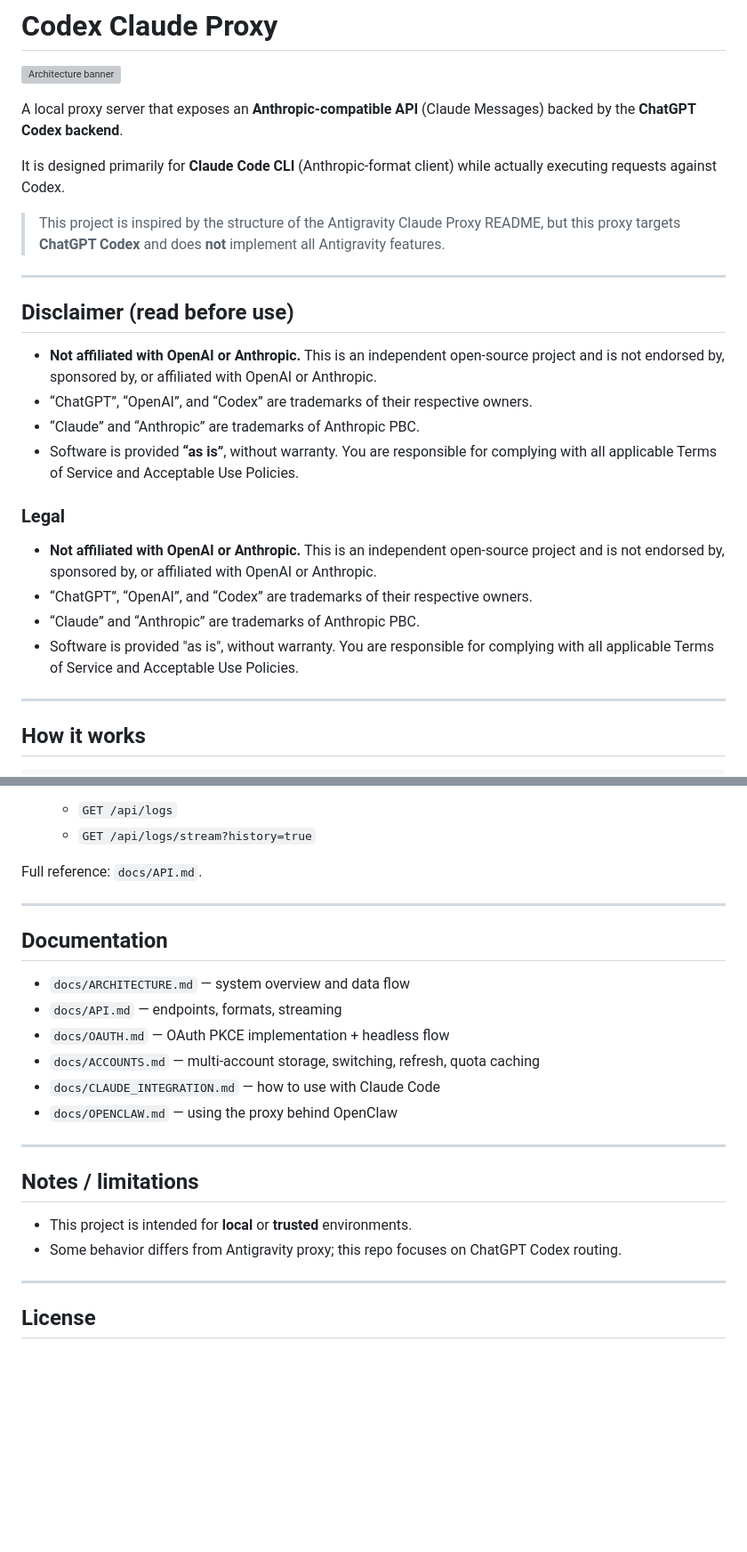
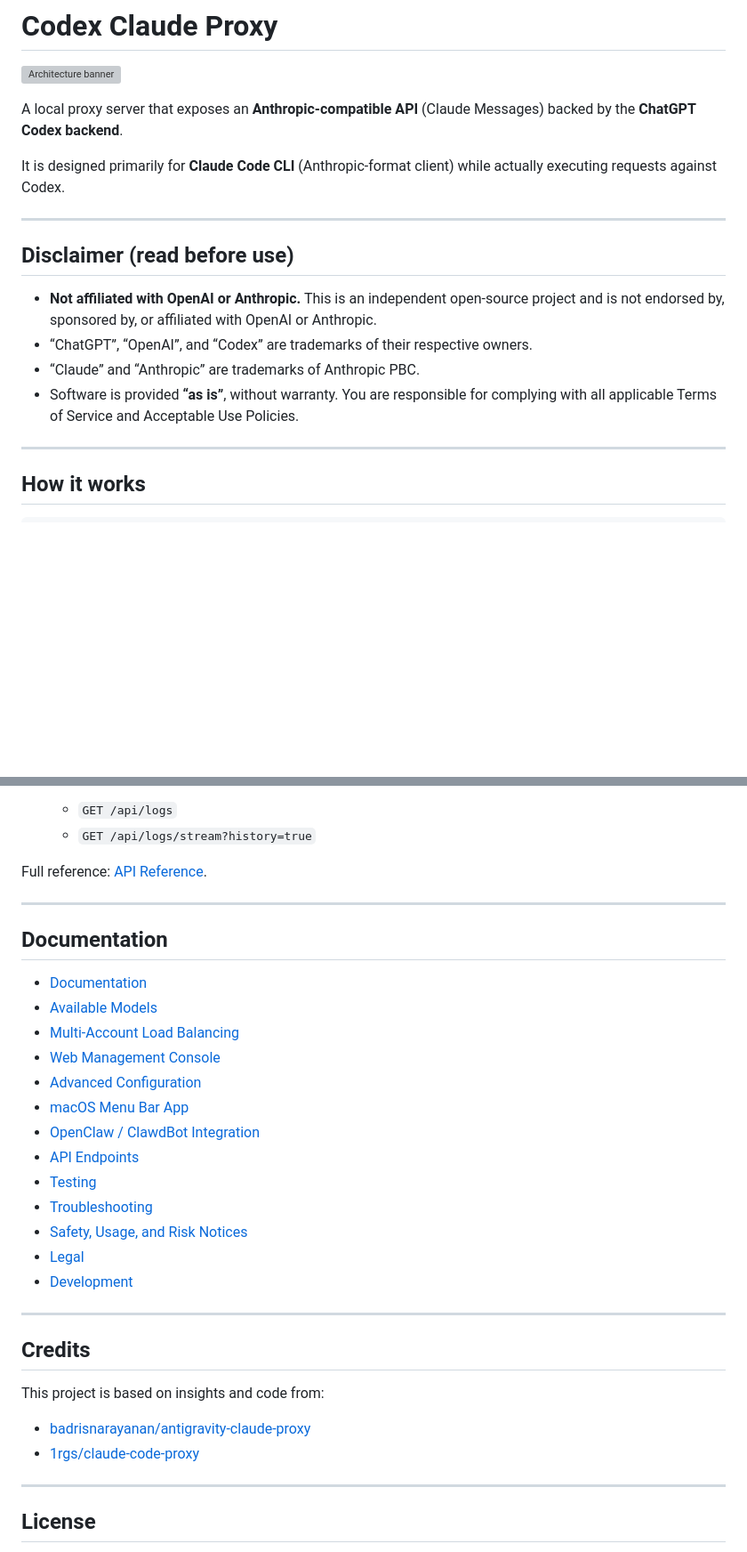
Before and after one commit to Ayush-Kotlin-Dev/codex-claude-proxy, a Markdown page: README.md, 2 parts joined by grey strips. Shown at 89% size. Drawn GitHub-style; blank space fills up the shorter version; grey boxes are pictures that could not be loaded.

Commit message:
docs: align README structure

```diff
--- a/README.md
+++ b/README.md
@@ -6,7 +6,6 @@ A local proxy server that exposes an **Anthropic-compatible API** (Claude Messag
 
 It is designed primarily for **Claude Code CLI** (Anthropic-format client) while actually executing requests against Codex.
 
-> This project is inspired by the structure of the Antigravity Claude Proxy README, but this proxy targets **ChatGPT Codex** and does **not** implement all Antigravity features.
 
 ---
 
@@ -16,13 +15,6 @@ It is designed primarily for **Claude Code CLI** (Anthropic-format client) while
 - “ChatGPT”, “OpenAI”, and “Codex” are trademarks of their respective owners.
 - “Claude” and “Anthropic” are trademarks of Anthropic PBC.
 - Software is provided **“as is”**, without warranty. You are responsible for complying with all applicable Terms of Service and Acceptable Use Policies.
-
-### Legal
-
-- **Not affiliated with OpenAI or Anthropic.** This is an independent open-source project and is not endorsed by, sponsored by, or affiliated with OpenAI or Anthropic.
-- “ChatGPT”, “OpenAI”, and “Codex” are trademarks of their respective owners.
-- “Claude” and “Anthropic” are trademarks of Anthropic PBC.
-- Software is provided "as is", without warranty. You are responsible for complying with all applicable Terms of Service and Acceptable Use Policies.
 
 ---
 
@@ -215,25 +207,34 @@ More details: `docs/CLAUDE_INTEGRATION.md`.
   - `GET /api/logs`
   - `GET /api/logs/stream?history=true`
 
-Full reference: `docs/API.md`.
+Full reference: [API Reference](./docs/API.md).
 
 ---
 
 ## Documentation
 
-- `docs/ARCHITECTURE.md` — system overview and data flow
-- `docs/API.md` — endpoints, formats, streaming
-- `docs/OAUTH.md` — OAuth PKCE implementation + headless flow
-- `docs/ACCOUNTS.md` — multi-account storage, switching, refresh, quota caching
-- `docs/CLAUDE_INTEGRATION.md` — how to use with Claude Code
-- `docs/OPENCLAW.md` — using the proxy behind OpenClaw
+- [Documentation](./docs/ARCHITECTURE.md)
+- [Available Models](./docs/API.md)
+- [Multi-Account Load Balancing](./docs/ACCOUNTS.md)
+- [Web Management Console](./docs/ARCHITECTURE.md)
+- [Advanced Configuration](./docs/API.md)
+- [macOS Menu Bar App](./docs/ARCHITECTURE.md)
+- [OpenClaw / ClawdBot Integration](./docs/OPENCLAW.md)
+- [API Endpoints](./docs/API.md)
+- [Testing](./docs/API.md)
+- [Troubleshooting](./docs/API.md)
+- [Safety, Usage, and Risk Notices](./docs/ARCHITECTURE.md)
+- [Legal](./docs/ARCHITECTURE.md)
+- [Development](./docs/ARCHITECTURE.md)
 
 ---
 
-## Notes / limitations
+## Credits
 
-- This project is intended for **local** or **trusted** environments.
-- Some behavior differs from Antigravity proxy; this repo focuses on ChatGPT Codex routing.
+This project is based on insights and code from:
+
+- [badrisnarayanan/antigravity-claude-proxy](https://github.com/badrisnarayanan/antigravity-claude-proxy)
+- [1rgs/claude-code-proxy](https://github.com/1rgs/claude-code-proxy)
 
 ---
 
```
Also changed, not shown: other parts of README.md (+3 -3 lines).
